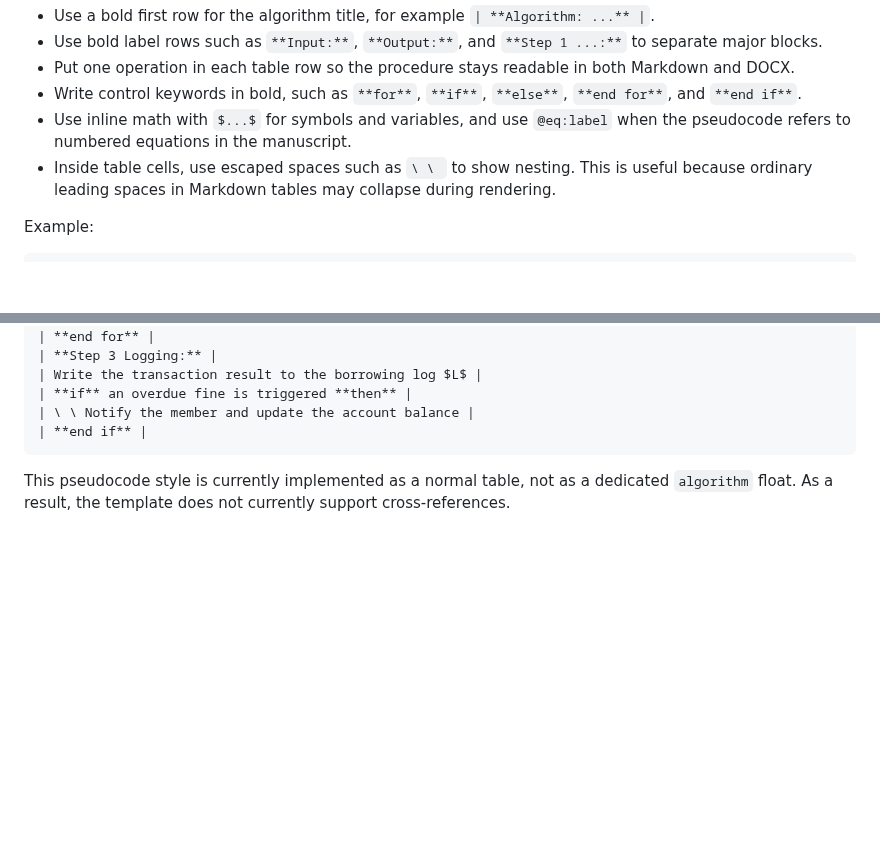
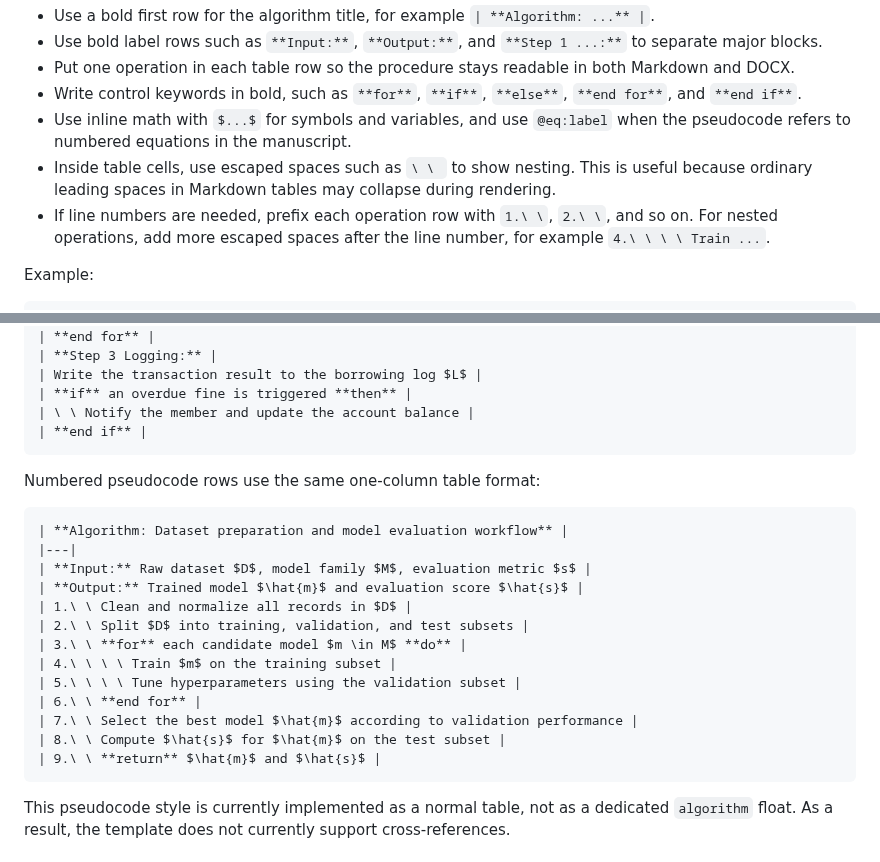
Before and after one commit to cesaryuan/pandoc-manuscript-template, a Markdown page: README.md, 2 parts joined by grey strips. Rendered like a GitHub page; blank space fills up the shorter version.

Commit message:
docs: add pseudocode example for dataset preparation and model evaluation workflow

````diff
--- a/README.md
+++ b/README.md
@@ -260,6 +260,7 @@ For method or workflow descriptions, the recommended pattern is to write pseudoc
 - Write control keywords in bold, such as `**for**`, `**if**`, `**else**`, `**end for**`, and `**end if**`.
 - Use inline math with `$...$` for symbols and variables, and use `@eq:label` when the pseudocode refers to numbered equations in the manuscript.
 - Inside table cells, use escaped spaces such as `\ \ ` to show nesting. This is useful because ordinary leading spaces in Markdown tables may collapse during rendering.
+- If line numbers are needed, prefix each operation row with `1.\ \`, `2.\ \`, and so on. For nested operations, add more escaped spaces after the line number, for example `4.\ \ \ \ Train ...`.
 
 Example:
 
@@ -288,6 +289,24 @@ Example:
 | **if** an overdue fine is triggered **then** |
 | \ \ Notify the member and update the account balance |
 | **end if** |
+```
+
+Numbered pseudocode rows use the same one-column table format:
+
+```markdown
+| **Algorithm: Dataset preparation and model evaluation workflow** |
+|---|
+| **Input:** Raw dataset $D$, model family $M$, evaluation metric $s$ |
+| **Output:** Trained model $\hat{m}$ and evaluation score $\hat{s}$ |
+| 1.\ \ Clean and normalize all records in $D$ |
+| 2.\ \ Split $D$ into training, validation, and test subsets |
+| 3.\ \ **for** each candidate model $m \in M$ **do** |
+| 4.\ \ \ \ Train $m$ on the training subset |
+| 5.\ \ \ \ Tune hyperparameters using the validation subset |
+| 6.\ \ **end for** |
+| 7.\ \ Select the best model $\hat{m}$ according to validation performance |
+| 8.\ \ Compute $\hat{s}$ for $\hat{m}$ on the test subset |
+| 9.\ \ **return** $\hat{m}$ and $\hat{s}$ |
 ```
 
 This pseudocode style is currently implemented as a normal table, not as a dedicated `algorithm` float. As a result, the template does not currently support cross-references.
````
Also changed, not shown: manuscript.md (+20 -0 lines).
